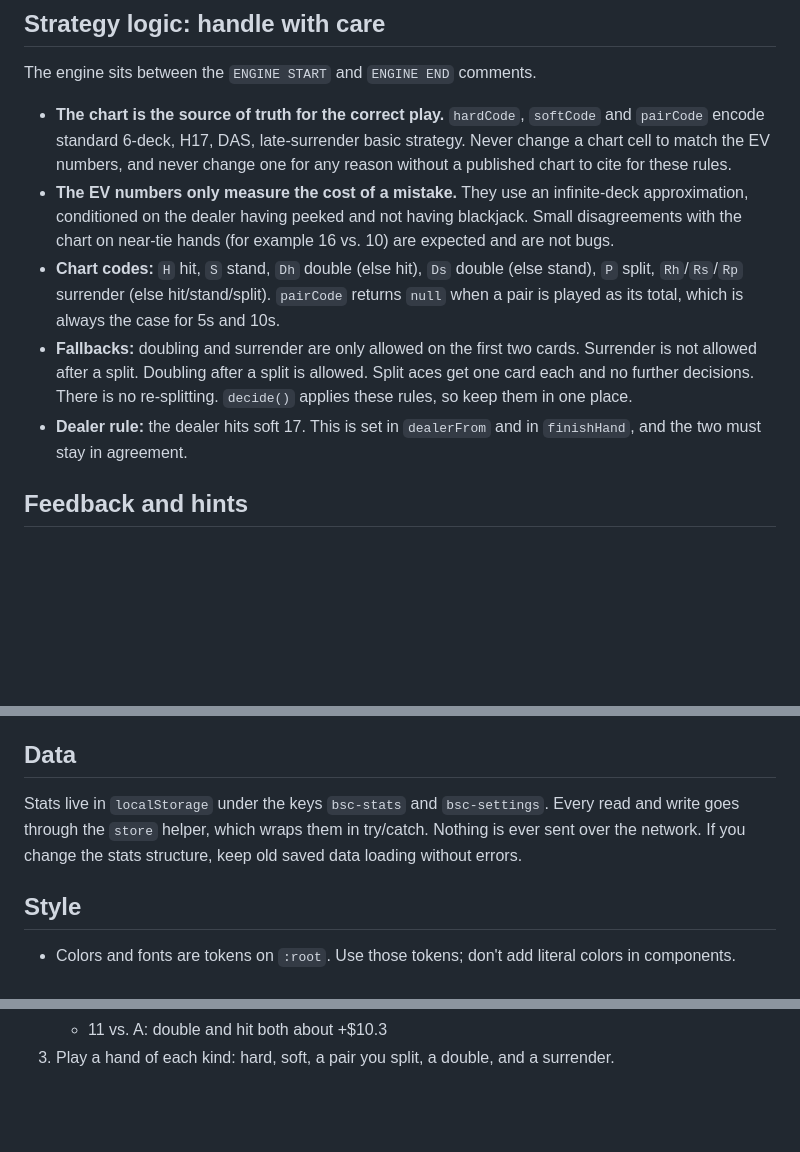
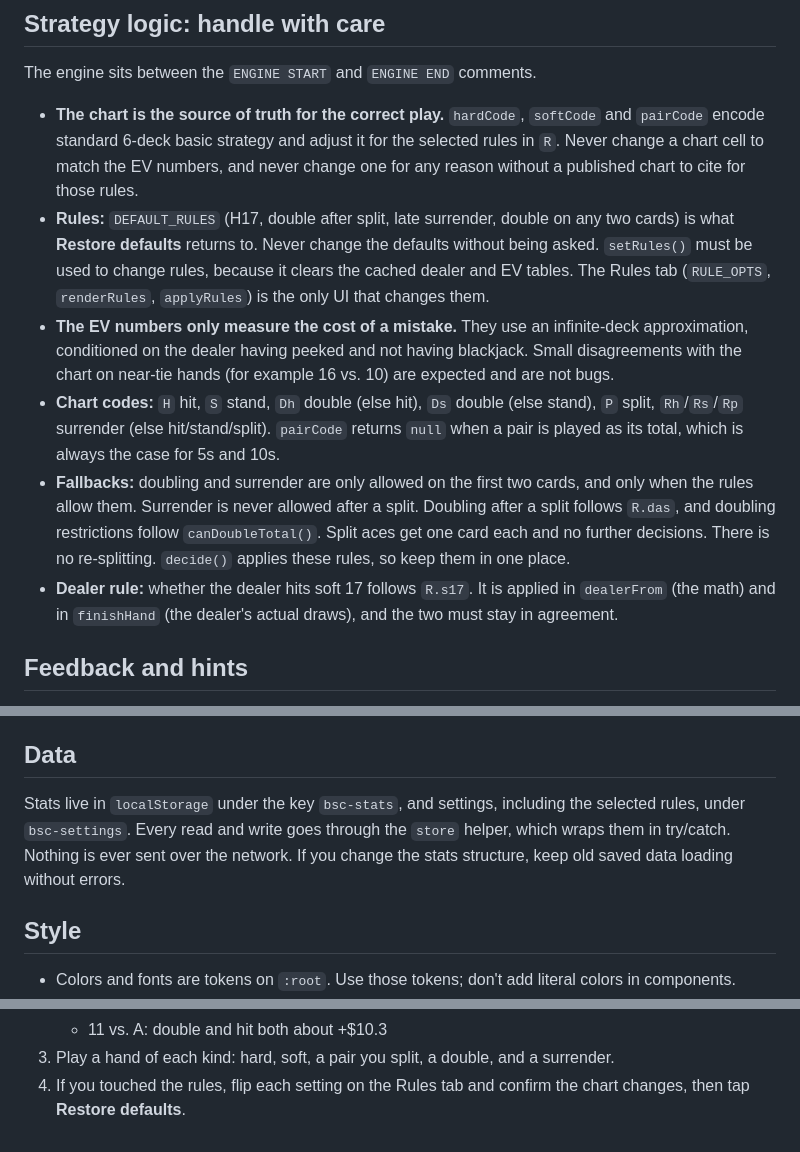
Before and after one commit to mtweb99/blackjack-strategy-trainer, a Markdown page: .github/Copilot-instructions.md, 3 parts joined by grey strips. GitHub-like rendering; blank space fills up the shorter version.

Commit message:
Revise Copilot instructions for clarity and accuracy
Updated instructions for blackjack basic strategy trainer to clarify rules and data handling.

```diff
--- a/.github/Copilot-instructions.md
+++ b/.github/Copilot-instructions.md
@@ -12,11 +12,12 @@ A personal blackjack basic-strategy trainer. It is one self-contained `index.htm
 
 The engine sits between the `ENGINE START` and `ENGINE END` comments.
 
-- **The chart is the source of truth for the correct play.** `hardCode`, `softCode` and `pairCode` encode standard 6-deck, H17, DAS, late-surrender basic strategy. Never change a chart cell to match the EV numbers, and never change one for any reason without a published chart to cite for these rules.
+- **The chart is the source of truth for the correct play.** `hardCode`, `softCode` and `pairCode` encode standard 6-deck basic strategy and adjust it for the selected rules in `R`. Never change a chart cell to match the EV numbers, and never change one for any reason without a published chart to cite for those rules.
+- **Rules:** `DEFAULT_RULES` (H17, double after split, late surrender, double on any two cards) is what **Restore defaults** returns to. Never change the defaults without being asked. `setRules()` must be used to change rules, because it clears the cached dealer and EV tables. The Rules tab (`RULE_OPTS`, `renderRules`, `applyRules`) is the only UI that changes them.
 - **The EV numbers only measure the cost of a mistake.** They use an infinite-deck approximation, conditioned on the dealer having peeked and not having blackjack. Small disagreements with the chart on near-tie hands (for example 16 vs. 10) are expected and are not bugs.
 - **Chart codes:** `H` hit, `S` stand, `Dh` double (else hit), `Ds` double (else stand), `P` split, `Rh`/`Rs`/`Rp` surrender (else hit/stand/split). `pairCode` returns `null` when a pair is played as its total, which is always the case for 5s and 10s.
-- **Fallbacks:** doubling and surrender are only allowed on the first two cards. Surrender is not allowed after a split. Doubling after a split is allowed. Split aces get one card each and no further decisions. There is no re-splitting. `decide()` applies these rules, so keep them in one place.
-- **Dealer rule:** the dealer hits soft 17. This is set in `dealerFrom` and in `finishHand`, and the two must stay in agreement.
+- **Fallbacks:** doubling and surrender are only allowed on the first two cards, and only when the rules allow them. Surrender is never allowed after a split. Doubling after a split follows `R.das`, and doubling restrictions follow `canDoubleTotal()`. Split aces get one card each and no further decisions. There is no re-splitting. `decide()` applies these rules, so keep them in one place.
+- **Dealer rule:** whether the dealer hits soft 17 follows `R.s17`. It is applied in `dealerFrom` (the math) and in `finishHand` (the dealer's actual draws), and the two must stay in agreement.
 
 ## Feedback and hints
 
@@ -27,7 +28,7 @@ The engine sits between the `ENGINE START` and `ENGINE END` comments.
 
 ## Data
 
-Stats live in `localStorage` under the keys `bsc-stats` and `bsc-settings`. Every read and write goes through the `store` helper, which wraps them in try/catch. Nothing is ever sent over the network. If you change the stats structure, keep old saved data loading without errors.
+Stats live in `localStorage` under the key `bsc-stats`, and settings, including the selected rules, under `bsc-settings`. Every read and write goes through the `store` helper, which wraps them in try/catch. Nothing is ever sent over the network. If you change the stats structure, keep old saved data loading without errors.
 
 ## Style
 
@@ -45,2 +46,3 @@ Stats live in `localStorage` under the keys `bsc-stats` and `bsc-settings`. Ever
    - 11 vs. A: double and hit both about +$10.3
 3. Play a hand of each kind: hard, soft, a pair you split, a double, and a surrender.
+4. If you touched the rules, flip each setting on the Rules tab and confirm the chart changes, then tap **Restore defaults**.
```
Also changed, not shown: other parts of .github/Copilot-instructions.md (+5 -5 lines).
